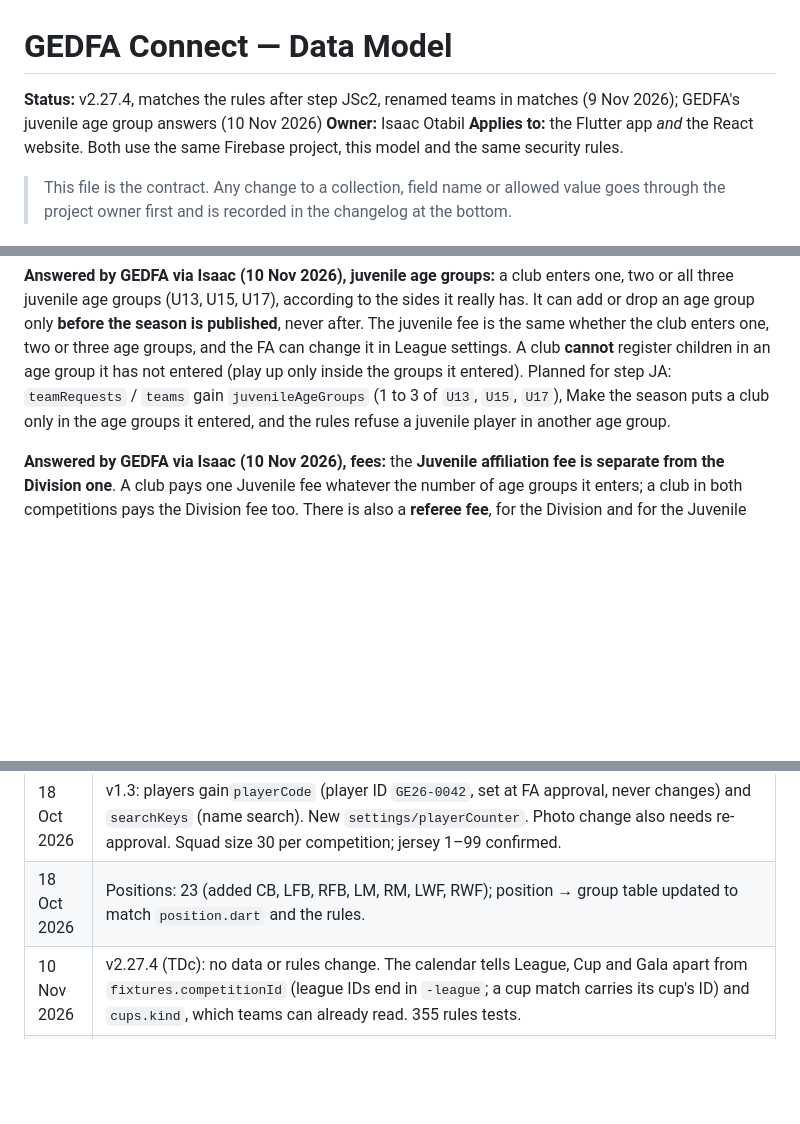
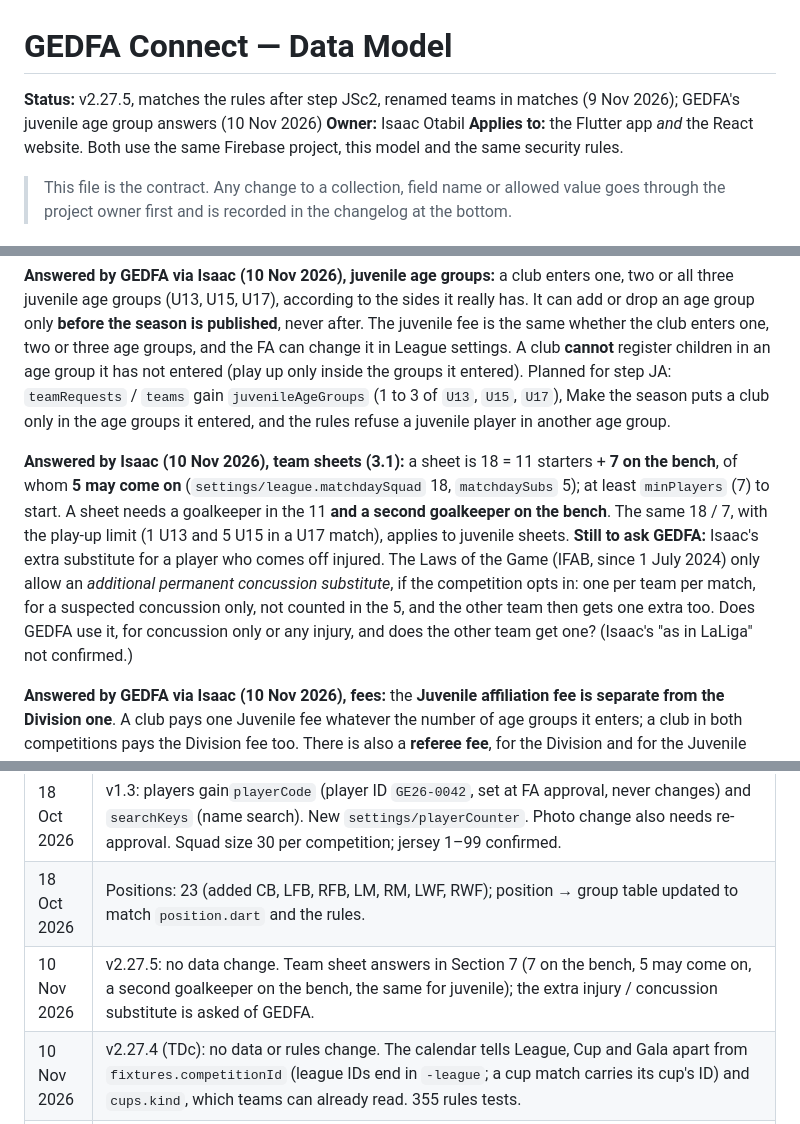
Before and after one commit to IsaacCodes01/gedfa-connect, a Markdown page: docs/DATA_MODEL.md, 3 parts joined by grey strips. GitHub-like rendering; blank space fills up the shorter version.

Commit message:
docs: Isaac's team sheet answers (7 on the bench, 5 may come on, a second goalkeeper, juvenile the same); the extra injury substitute asked of GEDFA; docs v2.27.5

```diff
--- a/docs/DATA_MODEL.md
+++ b/docs/DATA_MODEL.md
@@ -1,6 +1,6 @@
 # GEDFA Connect — Data Model
 
-**Status:** v2.27.4, matches the rules after step JSc2, renamed teams in matches (9 Nov 2026); GEDFA's juvenile age group answers (10 Nov 2026)
+**Status:** v2.27.5, matches the rules after step JSc2, renamed teams in matches (9 Nov 2026); GEDFA's juvenile age group answers (10 Nov 2026)
 **Owner:** Isaac Otabil
 **Applies to:** the Flutter app *and* the React website. Both use the same Firebase project, this model and the same security rules.
 
@@ -822,6 +822,8 @@ Feed rules: never include dates of birth; player photos only if agreed with GEDF
 
 **Answered by GEDFA via Isaac (10 Nov 2026), juvenile age groups:** a club enters one, two or all three juvenile age groups (U13, U15, U17), according to the sides it really has. It can add or drop an age group only **before the season is published**, never after. The juvenile fee is the same whether the club enters one, two or three age groups, and the FA can change it in League settings. A club **cannot** register children in an age group it has not entered (play up only inside the groups it entered). Planned for step JA: `teamRequests` / `teams` gain `juvenileAgeGroups` (1 to 3 of `U13`, `U15`, `U17`), Make the season puts a club only in the age groups it entered, and the rules refuse a juvenile player in another age group.
 
+**Answered by Isaac (10 Nov 2026), team sheets (3.1):** a sheet is 18 = 11 starters + **7 on the bench**, of whom **5 may come on** (`settings/league.matchdaySquad` 18, `matchdaySubs` 5); at least `minPlayers` (7) to start. A sheet needs a goalkeeper in the 11 **and a second goalkeeper on the bench**. The same 18 / 7, with the play-up limit (1 U13 and 5 U15 in a U17 match), applies to juvenile sheets. **Still to ask GEDFA:** Isaac's extra substitute for a player who comes off injured. The Laws of the Game (IFAB, since 1 July 2024) only allow an *additional permanent concussion substitute*, if the competition opts in: one per team per match, for a suspected concussion only, not counted in the 5, and the other team then gets one extra too. Does GEDFA use it, for concussion only or any injury, and does the other team get one? (Isaac's "as in LaLiga" not confirmed.)
+
 **Answered by GEDFA via Isaac (10 Nov 2026), fees:** the **Juvenile affiliation fee is separate from the Division one**. A club pays one Juvenile fee whatever the number of age groups it enters; a club in both competitions pays the Division fee too. There is also a **referee fee**, for the Division and for the Juvenile league. Every fee (affiliation and referee) can be paid in instalments, like the affiliation fee today, and its amount is set in League settings. Planned as its own payments step (after JA): today `settings/league.fee` and `fees/{season}_{uid}` hold one affiliation fee per club.
 
 **Decided by Isaac (10 Nov 2026), team dashboard (mockup `td-team-dashboard.html`):** a team is match-ready with the matchday squad (`settings/league.matchdaySquad`, 18) of approved players, per competition and per juvenile age group; with fewer than that but at least `minPlayers` (7) it can still play. Teams land on a new Home tab (Home · Squad · Fixtures · Profiles · More). A club in both competitions gets a Division | Juvenile switch on Home and Fixtures (matches only), and a month calendar (opponent crests on match days; League, Cup, Gala) on Home and in Fixtures. The team sheet line comes in 3.1.
@@ -855,6 +857,7 @@ Still open:
 | 17 Oct 2026 | v1.2: competitions.`categories` (`division`, `juvenile`; one or both) on `teamRequests` and `teams`; one registration per club. Players gain `category`; juvenile age group derived from date of birth. Juvenile questions added for GEDFA.                                                                          |
 | 18 Oct 2026 | v1.3: players gain`playerCode` (player ID `GE26-0042`, set at FA approval, never changes) and `searchKeys` (name search). New `settings/playerCounter`. Photo change also needs re-approval. Squad size 30 per competition; jersey 1–99 confirmed.                                                                      |
 | 18 Oct 2026 | Positions: 23 (added CB, LFB, RFB, LM, RM, LWF, RWF); position → group table updated to match `position.dart` and the rules. |
+| 10 Nov 2026 | v2.27.5: no data change. Team sheet answers in Section 7 (7 on the bench, 5 may come on, a second goalkeeper on the bench, the same for juvenile); the extra injury / concussion substitute is asked of GEDFA. |
 | 10 Nov 2026 | v2.27.4 (TDc): no data or rules change. The calendar tells League, Cup and Gala apart from `fixtures.competitionId` (league IDs end in `-league`; a cup match carries its cup's ID) and `cups.kind`, which teams can already read. 355 rules tests. |
 | 10 Nov 2026 | v2.27.3 (TDb, team Home): no data or rules change. Squad tiles, fee, Waiting on the FA and From GEDFA read the team's players, fixtures, `fees`, `payments`, `teamChanges`, `correctionRequests`, announcements and notes, all already readable by the team. 355 rules tests. |
 | 10 Nov 2026 | v2.27.2 (TDa, team Home): no data or rules change. The team's Home reads what the team app already streams (team, players, fixtures, fee, correction request, screening days); the Division / Juvenile choice is kept on the phone only (shared preferences), not in Firestore. 355 rules tests. |
```
Also changed, not shown: CLAUDE.md (+9 -4 lines), docs/ROADMAP.md (+1 -0 lines).
